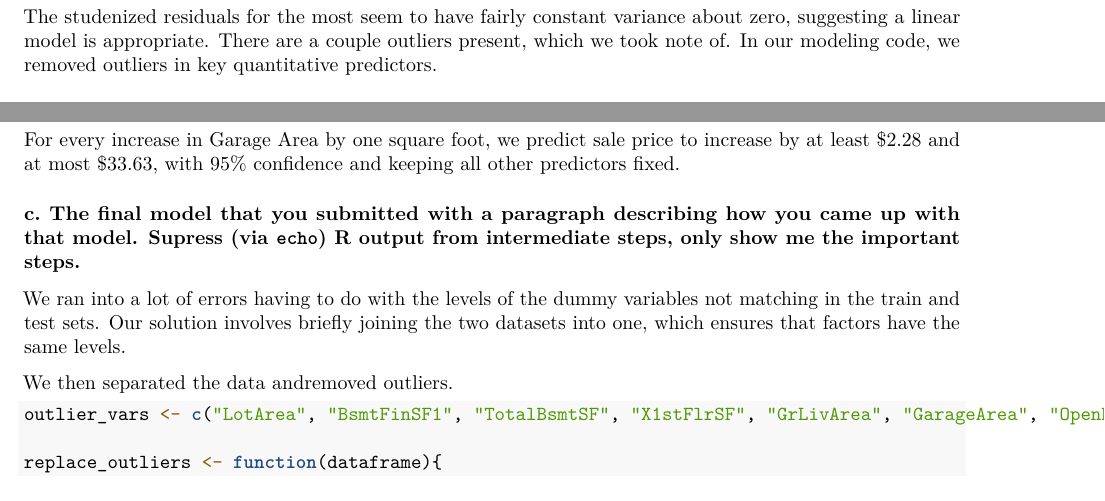
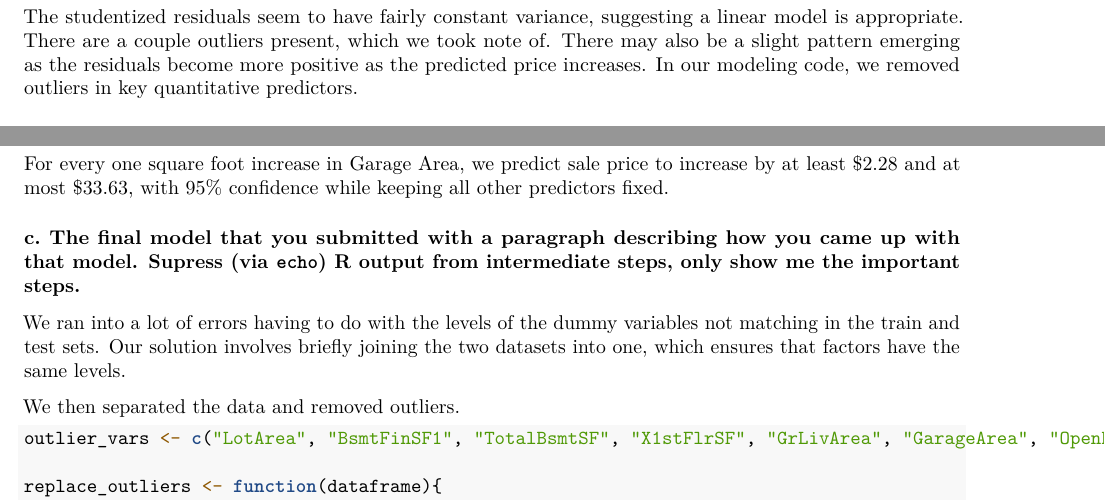
Before and after one commit to james-trimarco/ames_housing_model, an R Markdown document (HW9.Rmd): two parts of pages 1 and 2 of 4, joined at a grey line, cut so that both start at the same text. Rendered offline with R 4.5, knitr and Pandoc, then LaTeX, with nearby package versions; code that draws random numbers runs with fixed seeds of ours; some code elsewhere in the file could not run offline.

Commit message:
Fixed some wording / typos

````diff
--- a/HW9.Rmd
+++ b/HW9.Rmd
@@ -199,7 +199,7 @@ plot(sr.fit~ fitted(fit), xlab = "Predicted Sale Price", ylab = "Studentized Res
 abline(h = 0, col = "red")
 ```
 
-The studenized residuals for the most seem to have fairly constant variance about zero, suggesting a linear model is appropriate. There are a couple outliers present, which we took note of. In our modeling code, we removed outliers in key quantitative predictors.
+The studentized residuals seem to have fairly constant variance, suggesting a linear model is appropriate. There are a couple outliers present, which we took note of. There may also be a slight pattern emerging as the residuals become more positive as the predicted price increases.  In our modeling code, we removed outliers in key quantitative predictors.
 
 ###  b. At least one interpretation of a multiple regression coefficient using a 95% confidence interval for that coefficient,
 
@@ -216,13 +216,13 @@ cis <- confint(fit,parm = 'GarageArea')
 cis
 ```
 
-For every increase in Garage Area by one square foot, we predict sale price to increase by at least  \$2.28 and at most $33.63, with 95% confidence and keeping all other predictors fixed.
+For every one square foot increase in Garage Area, we predict sale price to increase by at least  \$2.28 and at most $33.63, with 95% confidence while keeping all other predictors fixed.
 
 ###  c. The final model that you submitted with a paragraph describing how you came up with that model. Supress (via `echo`) R output from intermediate steps, only show me the important steps.
 
 We ran into a lot of errors having to do with the levels of the dummy variables not matching in the train and test sets. Our solution involves briefly joining the two datasets into one, which ensures that factors have the same levels.
 
-We then separated the data andremoved outliers.
+We then separated the data and removed outliers.
 
 ```{r}
 outlier_vars <- c("LotArea", "BsmtFinSF1", "TotalBsmtSF", "X1stFlrSF", "GrLivArea", "GarageArea", "OpenPorchSF")
````
Also changed, not shown: HW9.pdf, HW9.Rmd (2 more changed lines).
